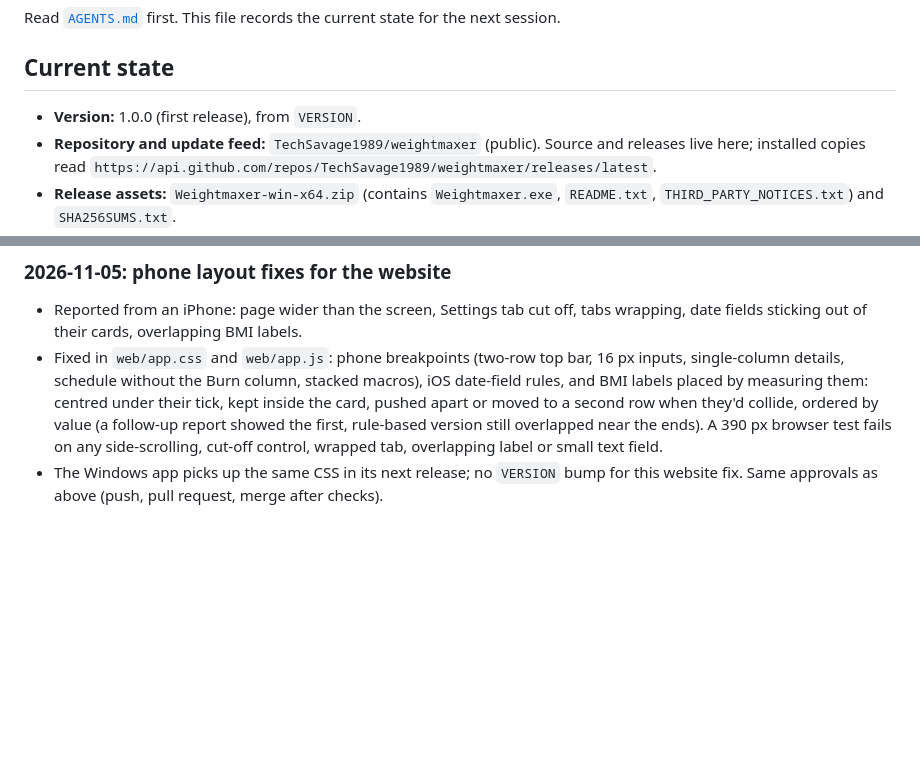
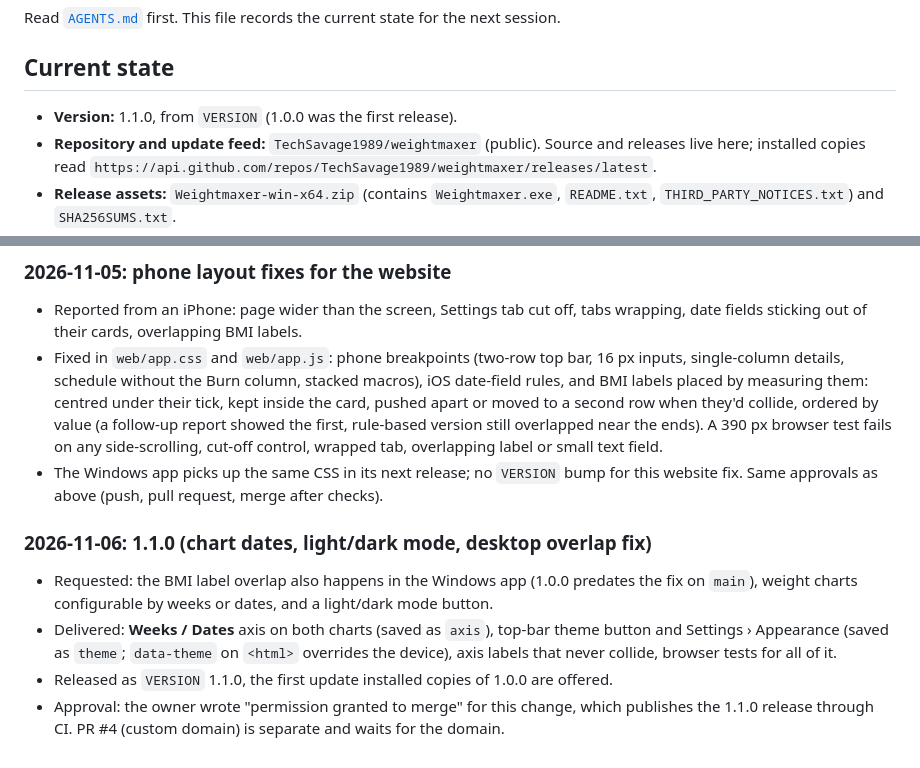
Before and after one commit to TechSavage1989/weightmaxer, a Markdown page: DEVELOPMENT_HANDOFF.md, 2 parts joined by grey strips. Drawn GitHub-style; blank space fills up the shorter version.

```diff
--- a/DEVELOPMENT_HANDOFF.md
+++ b/DEVELOPMENT_HANDOFF.md
@@ -4,7 +4,7 @@ Read [`AGENTS.md`](AGENTS.md) first. This file records the current state for the
 
 ## Current state
 
-- **Version:** 1.0.0 (first release), from `VERSION`.
+- **Version:** 1.1.0, from `VERSION` (1.0.0 was the first release).
 - **Repository and update feed:** `TechSavage1989/weightmaxer` (public). Source and
   releases live here; installed copies read
   `https://api.github.com/repos/TechSavage1989/weightmaxer/releases/latest`.
@@ -109,3 +109,14 @@ Read [`AGENTS.md`](AGENTS.md) first. This file records the current state for the
   side-scrolling, cut-off control, wrapped tab, overlapping label or small text field.
 - The Windows app picks up the same CSS in its next release; no `VERSION` bump for this
   website fix. Same approvals as above (push, pull request, merge after checks).
+
+### 2026-11-06: 1.1.0 (chart dates, light/dark mode, desktop overlap fix)
+
+- Requested: the BMI label overlap also happens in the Windows app (1.0.0 predates the fix
+  on `main`), weight charts configurable by weeks or dates, and a light/dark mode button.
+- Delivered: **Weeks / Dates** axis on both charts (saved as `axis`), top-bar theme button
+  and Settings › Appearance (saved as `theme`; `data-theme` on `<html>` overrides the
+  device), axis labels that never collide, browser tests for all of it.
+- Released as `VERSION` 1.1.0, the first update installed copies of 1.0.0 are offered.
+- Approval: the owner wrote "permission granted to merge" for this change, which publishes
+  the 1.1.0 release through CI. PR #4 (custom domain) is separate and waits for the domain.
```
Also changed, not shown: AGENTS.md (+6 -0 lines), README.md (+5 -0 lines), docs/releases/1.1.0.md (added, +8 -0 lines), docs/images/gain-and-macros.png, docs/images/hero.png, docs/images/update-banner.png, docs/images/weigh-ins.png, 7 other files.
